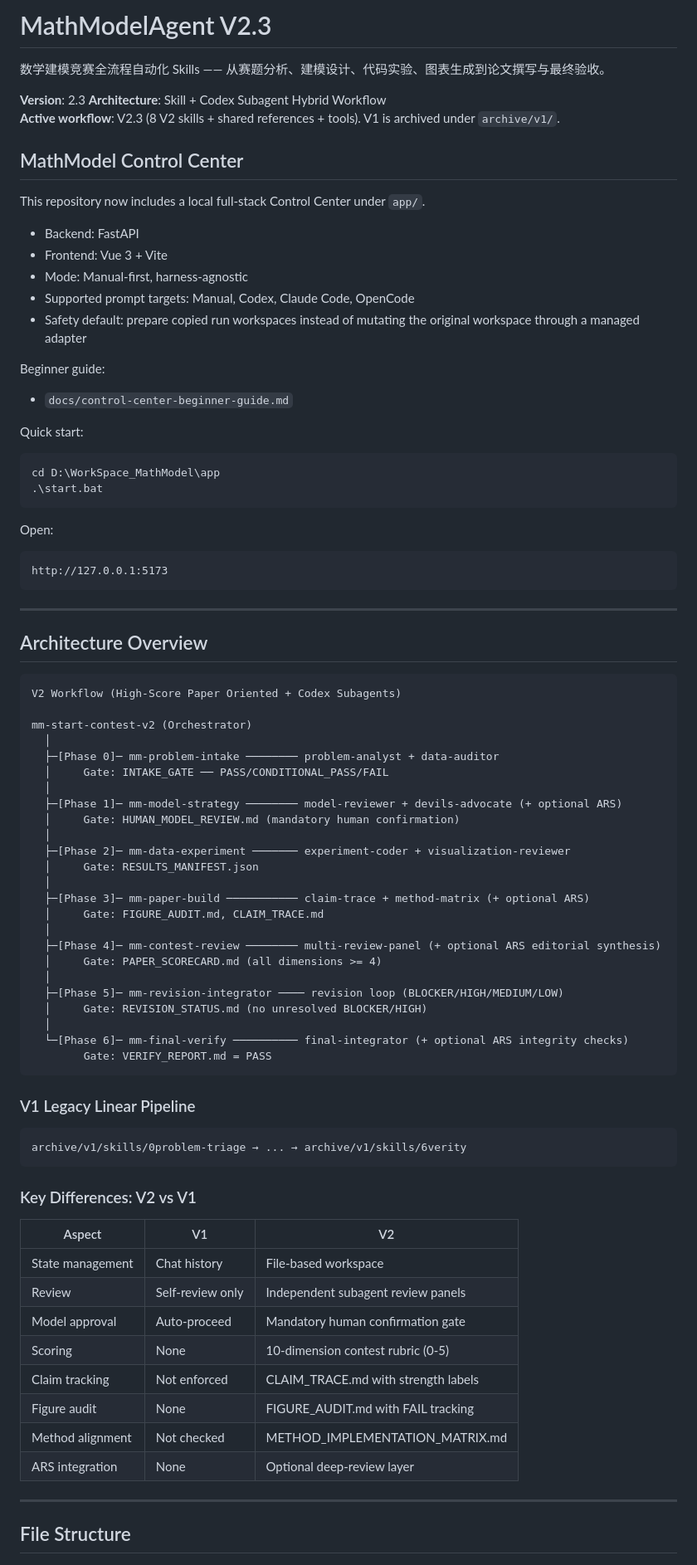
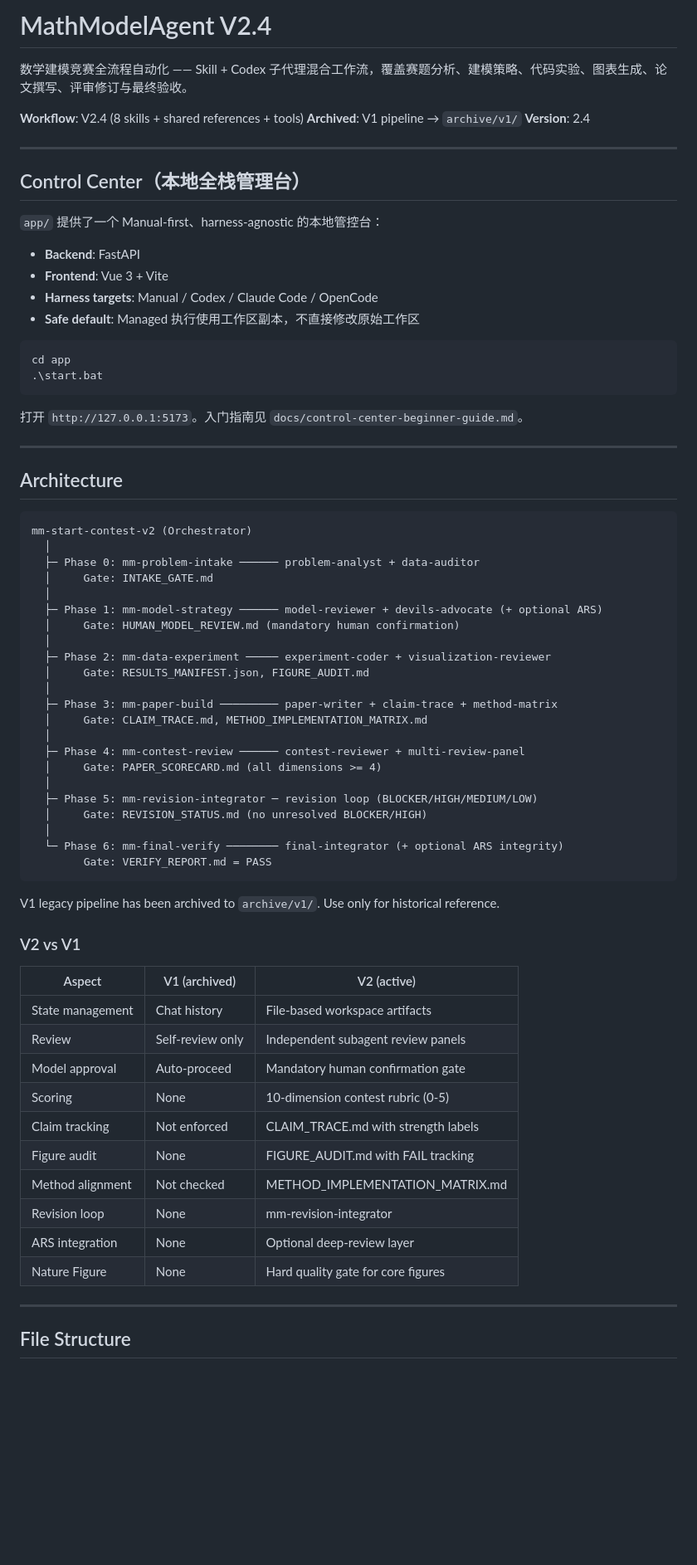
Before and after one commit to zklzzklzkl/MathModel, a Markdown page: README.md, the part around one of its changes. Shown at 83% size. GitHub-like rendering; blank space fills up the shorter version.

````diff
--- a/README.md
+++ b/README.md
@@ -1,87 +1,74 @@
-# MathModelAgent V2.3
+# MathModelAgent V2.4
 
-数学建模竞赛全流程自动化 Skills —— 从赛题分析、建模设计、代码实验、图表生成到论文撰写与最终验收。
+数学建模竞赛全流程自动化 —— Skill + Codex 子代理混合工作流，覆盖赛题分析、建模策略、代码实验、图表生成、论文撰写、评审修订与最终验收。
 
-**Version**: 2.3
-**Architecture**: Skill + Codex Subagent Hybrid Workflow
-**Active workflow**: V2.3 (8 V2 skills + shared references + tools). V1 is archived under `archive/v1/`.
+**Workflow**: V2.4 (8 skills + shared references + tools)
+**Archived**: V1 pipeline → `archive/v1/`
+**Version**: 2.4
 
-## MathModel Control Center
+---
 
-This repository now includes a local full-stack Control Center under `app/`.
+## Control Center（本地全栈管理台）
 
-- Backend: FastAPI
-- Frontend: Vue 3 + Vite
-- Mode: Manual-first, harness-agnostic
-- Supported prompt targets: Manual, Codex, Claude Code, OpenCode
-- Safety default: prepare copied run workspaces instead of mutating the original workspace through a managed adapter
+`app/` 提供了一个 Manual-first、harness-agnostic 的本地管控台：
 
-Beginner guide:
-
-- `docs/control-center-beginner-guide.md`
-
-Quick start:
+- **Backend**: FastAPI
+- **Frontend**: Vue 3 + Vite
+- **Harness targets**: Manual / Codex / Claude Code / OpenCode
+- **Safe default**: Managed 执行使用工作区副本，不直接修改原始工作区
 
 ```powershell
-cd D:\WorkSpace_MathModel\app
+cd app
 .\start.bat
 ```
 
-Open:
-
-```text
-http://127.0.0.1:5173
-```
+打开 `http://127.0.0.1:5173`。入门指南见 `docs/control-center-beginner-guide.md`。
 
 ---
 
-## Architecture Overview
+## Architecture
 
 ```
-V2 Workflow (High-Score Paper Oriented + Codex Subagents)
-
 mm-start-contest-v2 (Orchestrator)
   │
-  ├─[Phase 0]─ mm-problem-intake ──────── problem-analyst + data-auditor
-  │     Gate: INTAKE_GATE ── PASS/CONDITIONAL_PASS/FAIL
+  ├─ Phase 0: mm-problem-intake ────── problem-analyst + data-auditor
+  │     Gate: INTAKE_GATE.md
   │
-  ├─[Phase 1]─ mm-model-strategy ──────── model-reviewer + devils-advocate (+ optional ARS)
+  ├─ Phase 1: mm-model-strategy ────── model-reviewer + devils-advocate (+ optional ARS)
   │     Gate: HUMAN_MODEL_REVIEW.md (mandatory human confirmation)
   │
-  ├─[Phase 2]─ mm-data-experiment ─────── experiment-coder + visualization-reviewer
-  │     Gate: RESULTS_MANIFEST.json
+  ├─ Phase 2: mm-data-experiment ───── experiment-coder + visualization-reviewer
+  │     Gate: RESULTS_MANIFEST.json, FIGURE_AUDIT.md
   │
-  ├─[Phase 3]─ mm-paper-build ─────────── claim-trace + method-matrix (+ optional ARS)
-  │     Gate: FIGURE_AUDIT.md, CLAIM_TRACE.md
+  ├─ Phase 3: mm-paper-build ───────── paper-writer + claim-trace + method-matrix
+  │     Gate: CLAIM_TRACE.md, METHOD_IMPLEMENTATION_MATRIX.md
   │
-  ├─[Phase 4]─ mm-contest-review ──────── multi-review-panel (+ optional ARS editorial synthesis)
+  ├─ Phase 4: mm-contest-review ────── contest-reviewer + multi-review-panel
   │     Gate: PAPER_SCORECARD.md (all dimensions >= 4)
   │
-  ├─[Phase 5]─ mm-revision-integrator ──── revision loop (BLOCKER/HIGH/MEDIUM/LOW)
+  ├─ Phase 5: mm-revision-integrator ─ revision loop (BLOCKER/HIGH/MEDIUM/LOW)
   │     Gate: REVISION_STATUS.md (no unresolved BLOCKER/HIGH)
   │
-  └─[Phase 6]─ mm-final-verify ────────── final-integrator (+ optional ARS integrity checks)
+  └─ Phase 6: mm-final-verify ──────── final-integrator (+ optional ARS integrity)
         Gate: VERIFY_REPORT.md = PASS
 ```
 
-### V1 Legacy Linear Pipeline
+V1 legacy pipeline has been archived to `archive/v1/`. Use only for historical reference.
 
-```
-archive/v1/skills/0problem-triage → ... → archive/v1/skills/6verity
-```
+### V2 vs V1
 
-### Key Differences: V2 vs V1
-
-| Aspect | V1 | V2 |
-|--------|----|----|
-| State management | Chat history | File-based workspace |
+| Aspect | V1 (archived) | V2 (active) |
+|--------|---------------|-------------|
+| State management | Chat history | File-based workspace artifacts |
 | Review | Self-review only | Independent subagent review panels |
 | Model approval | Auto-proceed | Mandatory human confirmation gate |
 | Scoring | None | 10-dimension contest rubric (0-5) |
 | Claim tracking | Not enforced | CLAIM_TRACE.md with strength labels |
 | Figure audit | None | FIGURE_AUDIT.md with FAIL tracking |
 | Method alignment | Not checked | METHOD_IMPLEMENTATION_MATRIX.md |
+| Revision loop | None | mm-revision-integrator |
 | ARS integration | None | Optional deep-review layer |
+| Nature Figure | None | Hard quality gate for core figures |
 
 ---
 
````
Also changed, not shown: other parts of README.md (+105 -126 lines).
